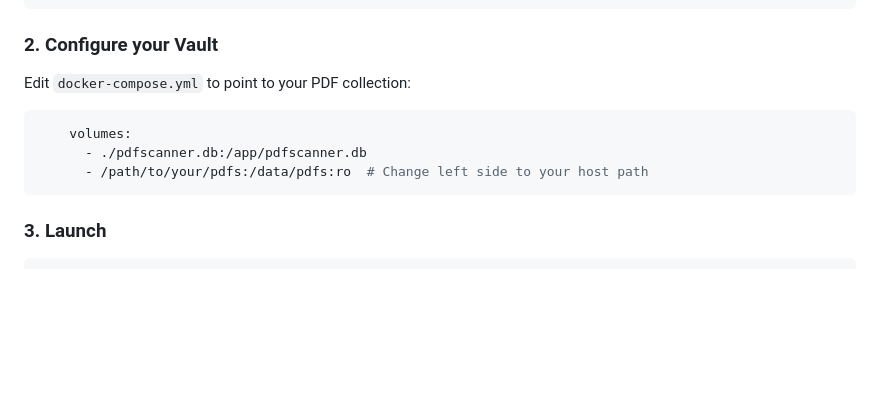
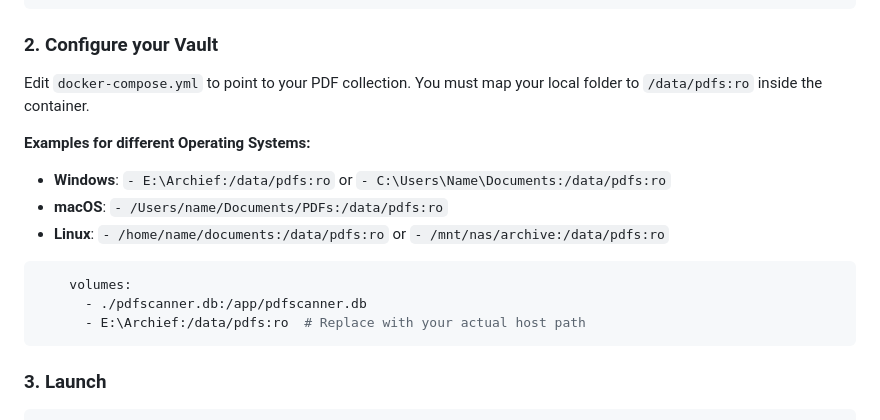
Before and after one commit to yonie/local-pdf-vault, a Markdown page: README.md, the part around the change. Drawn GitHub-style; blank space fills up the shorter version.

Commit message:
Update README with OS-specific path examples for Docker volumes

````diff
--- a/README.md
+++ b/README.md
@@ -54,12 +54,18 @@ ollama pull qwen3-vl:30b-a3b-instruct-q4_K_M
 
 ### 2. Configure your Vault
 
-Edit `docker-compose.yml` to point to your PDF collection:
+Edit `docker-compose.yml` to point to your PDF collection. You must map your local folder to `/data/pdfs:ro` inside the container.
+
+**Examples for different Operating Systems:**
+
+- **Windows**: `- E:\Archief:/data/pdfs:ro` or `- C:\Users\Name\Documents:/data/pdfs:ro`
+- **macOS**: `- /Users/name/Documents/PDFs:/data/pdfs:ro`
+- **Linux**: `- /home/name/documents:/data/pdfs:ro` or `- /mnt/nas/archive:/data/pdfs:ro`
 
 ```yaml
     volumes:
       - ./pdfscanner.db:/app/pdfscanner.db
-      - /path/to/your/pdfs:/data/pdfs:ro  # Change left side to your host path
+      - E:\Archief:/data/pdfs:ro  # Replace with your actual host path
 ```
 
 ### 3. Launch
````
